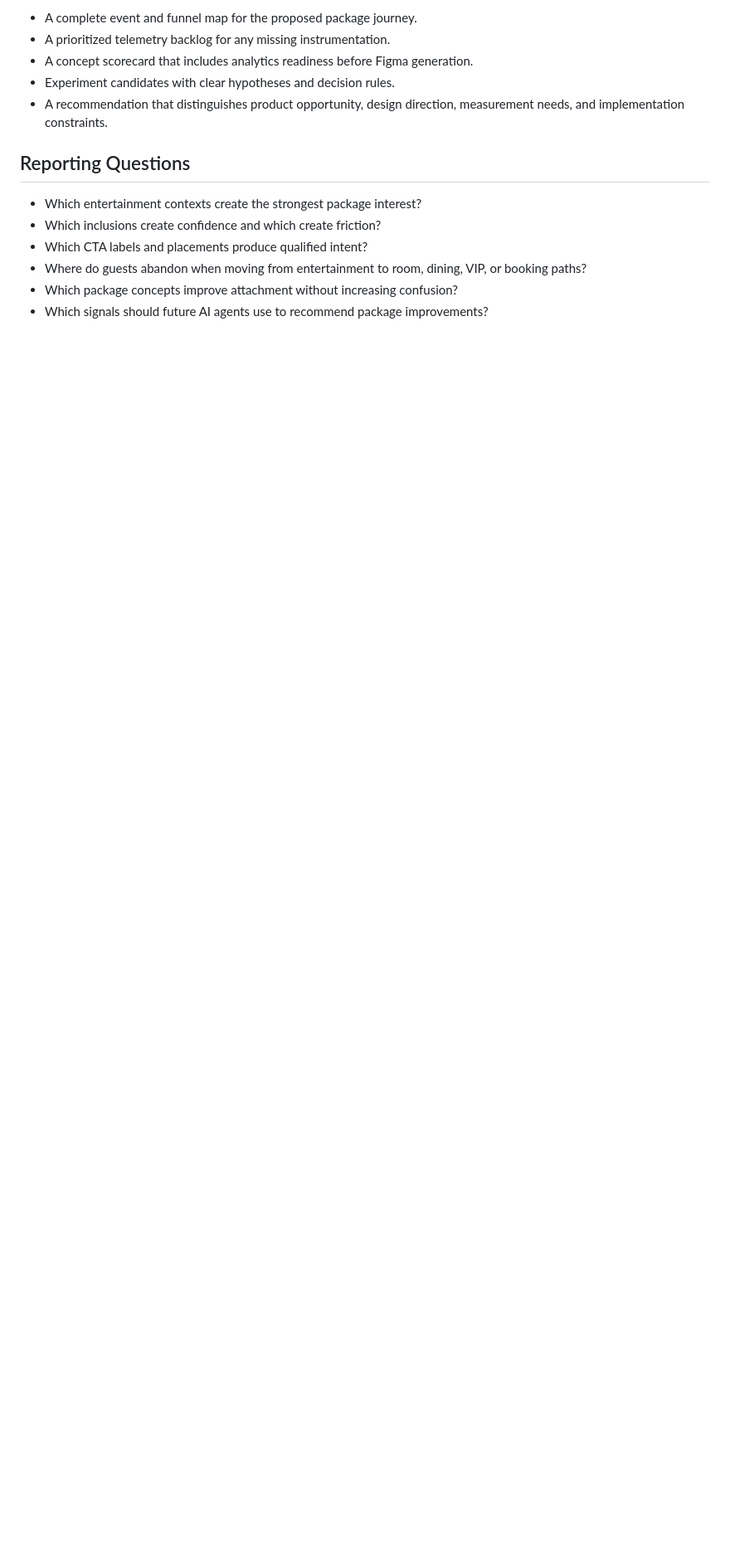
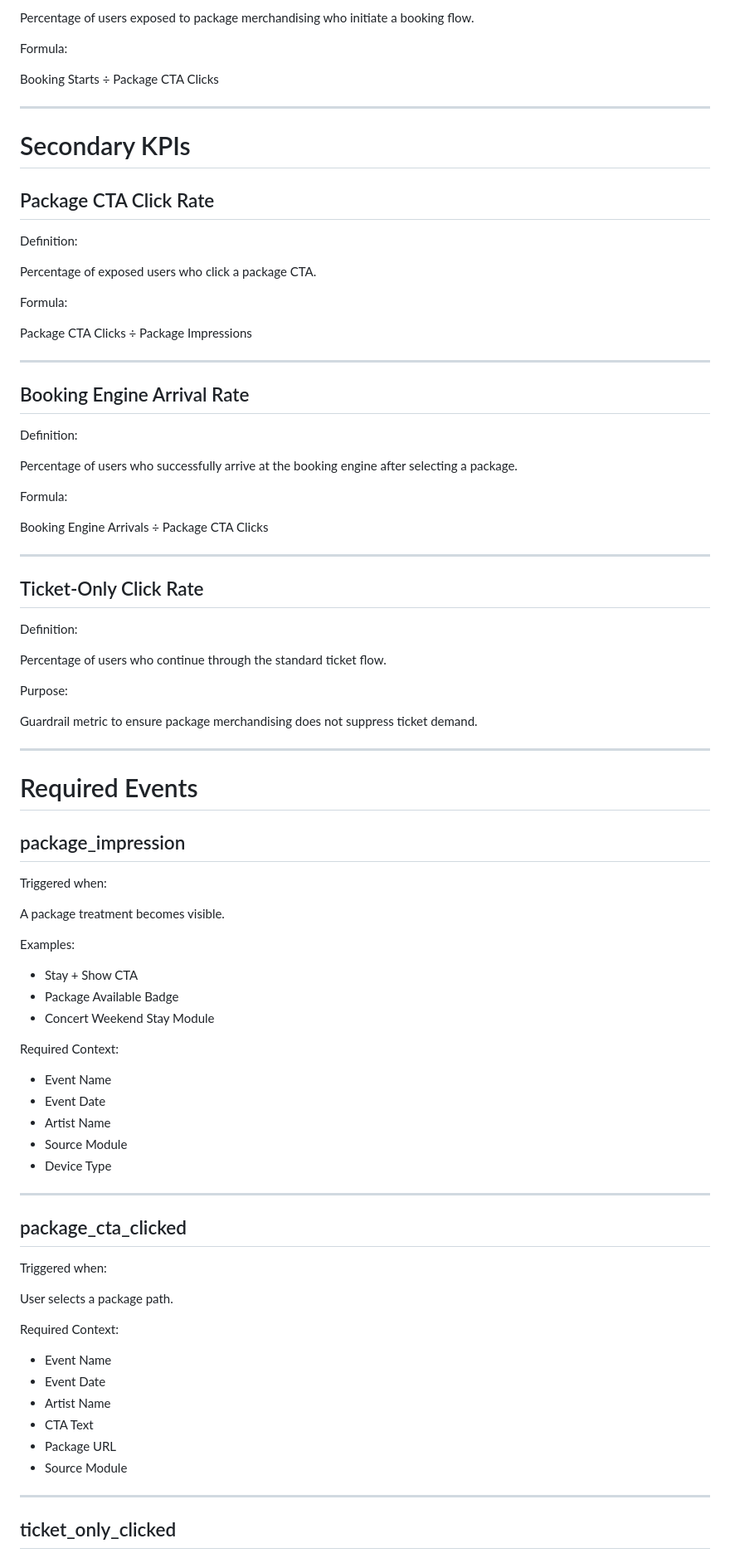
Before and after one commit to cody-mckeon/ai-product-operating-system, a Markdown page: projects/rwlv-live-package-pilot/telemetry-plan.md, the part around one of its changes. Shown at 83% size. Drawn GitHub-style; blank space fills up the shorter version.

```diff
--- a/projects/rwlv-live-package-pilot/telemetry-plan.md
+++ b/projects/rwlv-live-package-pilot/telemetry-plan.md
@@ -151,15 +76,90 @@ The pilot should be considered successful if it creates measurable learning even
 
-- A complete event and funnel map for the proposed package journey.
-- A prioritized telemetry backlog for any missing instrumentation.
-- A concept scorecard that includes analytics readiness before Figma generation.
-- Experiment candidates with clear hypotheses and decision rules.
-- A recommendation that distinguishes product opportunity, design direction, measurement needs, and implementation constraints.
+Percentage of users exposed to package merchandising who initiate a booking flow.
 
-## Reporting Questions
+Formula:
 
-- Which entertainment contexts create the strongest package interest?
-- Which inclusions create confidence and which create friction?
-- Which CTA labels and placements produce qualified intent?
-- Where do guests abandon when moving from entertainment to room, dining, VIP, or booking paths?
-- Which package concepts improve attachment without increasing confusion?
-- Which signals should future AI agents use to recommend package improvements?
+Booking Starts ÷ Package CTA Clicks
+
+---
+
+# Secondary KPIs
+
+## Package CTA Click Rate
+
+Definition:
+
+Percentage of exposed users who click a package CTA.
+
+Formula:
+
+Package CTA Clicks ÷ Package Impressions
+
+---
+
+## Booking Engine Arrival Rate
+
+Definition:
+
+Percentage of users who successfully arrive at the booking engine after selecting a package.
+
+Formula:
+
+Booking Engine Arrivals ÷ Package CTA Clicks
+
+---
+
+## Ticket-Only Click Rate
+
+Definition:
+
+Percentage of users who continue through the standard ticket flow.
+
+Purpose:
+
+Guardrail metric to ensure package merchandising does not suppress ticket demand.
+
+---
+
+# Required Events
+
+## package_impression
+
+Triggered when:
+
+A package treatment becomes visible.
+
+Examples:
+
+* Stay + Show CTA
+* Package Available Badge
+* Concert Weekend Stay Module
+
+Required Context:
+
+* Event Name
+* Event Date
+* Artist Name
+* Source Module
+* Device Type
+
+---
+
+## package_cta_clicked
+
+Triggered when:
+
+User selects a package path.
+
+Required Context:
+
+* Event Name
+* Event Date
+* Artist Name
+* CTA Text
+* Package URL
+* Source Module
+
+---
+
+## ticket_only_clicked
+
```
Also changed, not shown: other parts of projects/rwlv-live-package-pilot/telemetry-plan.md (+228 -115 lines).
